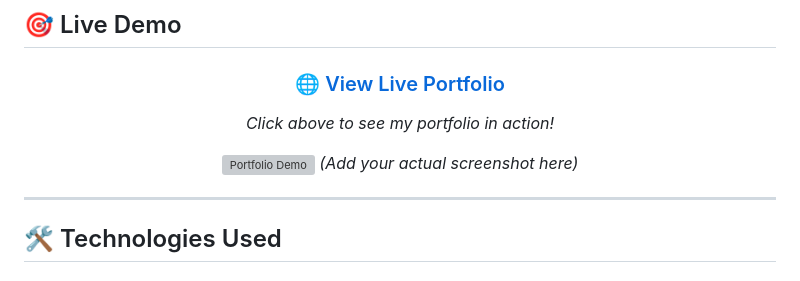
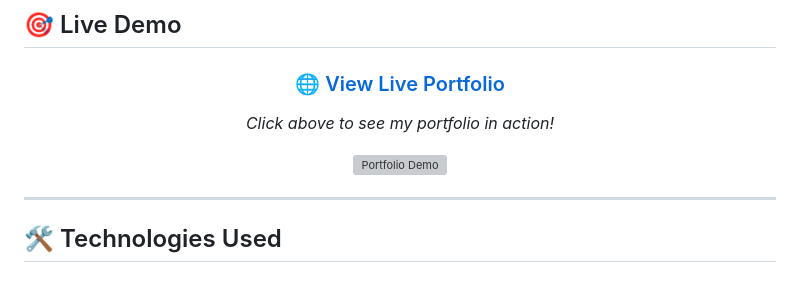
Before and after one commit to Ofentsefefe/my-personal-websiteV1.5, a Markdown page: README.md, the part around the change. GitHub-like rendering; grey boxes are pictures that could not be loaded.

Commit message:
Update README to remove screenshot placeholder
Removed placeholder text for the portfolio screenshot.

```diff
--- a/README.md
+++ b/README.md
@@ -53,7 +53,6 @@ A modern, fully responsive personal portfolio website that showcases my skills,
   *Click above to see my portfolio in action!*
 
   ![Portfolio Demo](https://via.placeholder.com/800x400?text=Portfolio+Screenshot)
-  *(Add your actual screenshot here)*
 
 </div>
 
```
